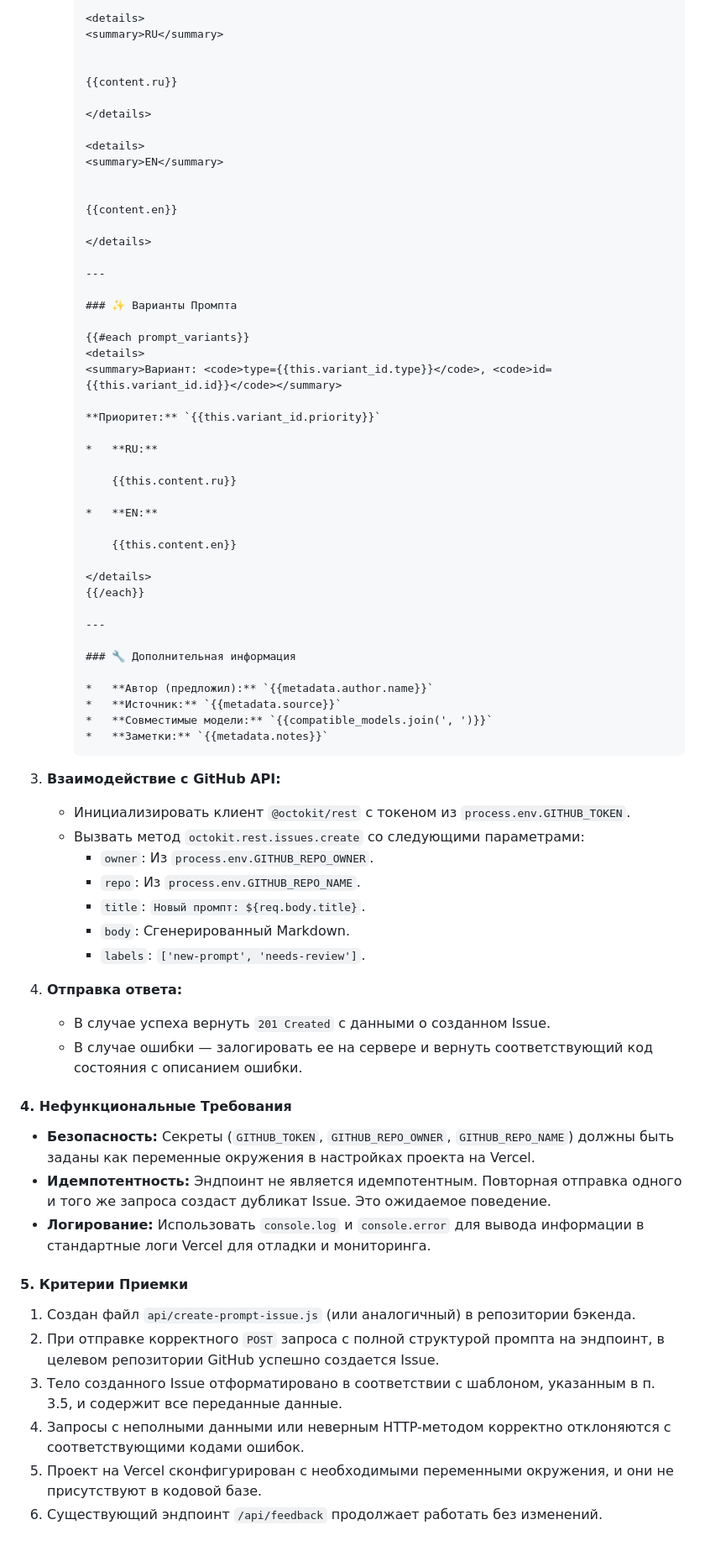
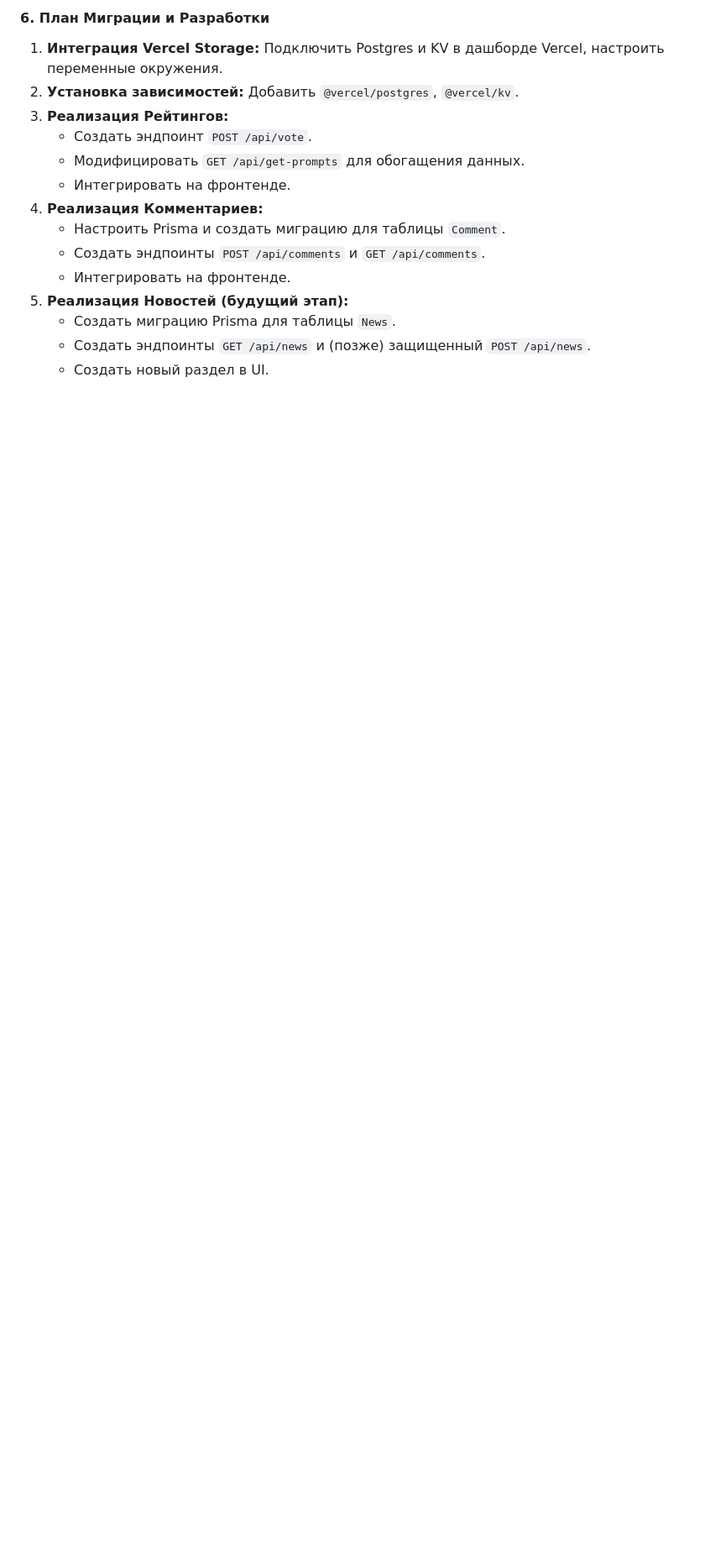
Before and after one commit to arnyigor/aiprompts-api, a Markdown page: docs/BACKEND_TECHNICAL_SPECIFICATION.md, the part around the change printed below. Shown: that part at 84% size. GitHub-like rendering; blank space fills up the shorter version.

````diff
--- a/docs/BACKEND_TECHNICAL_SPECIFICATION.md
+++ b/docs/BACKEND_TECHNICAL_SPECIFICATION.md
@@ -115,75 +143,17 @@
 
-        <details>
-        <summary>RU</summary>
+#### **6. План Миграции и Разработки**
 
-
-        {{content.ru}}
-
-        </details>
-
-        <details>
-        <summary>EN</summary>
-
-
-        {{content.en}}
-
-        </details>
-
-        ---
-
-        ### ✨ Варианты Промпта
-
-        {{#each prompt_variants}}
-        <details>
-        <summary>Вариант: <code>type={{this.variant_id.type}}</code>, <code>id={{this.variant_id.id}}</code></summary>
-
-        **Приоритет:** `{{this.variant_id.priority}}`
-
-        *   **RU:**
-
-            {{this.content.ru}}
-
-        *   **EN:**
-
-            {{this.content.en}}
-
-        </details>
-        {{/each}}
-
-        ---
-
-        ### 🔧 Дополнительная информация
-
-        *   **Автор (предложил):** `{{metadata.author.name}}`
-        *   **Источник:** `{{metadata.source}}`
-        *   **Совместимые модели:** `{{compatible_models.join(', ')}}`
-        *   **Заметки:** `{{metadata.notes}}`
-        ```
-
-3.  **Взаимодействие с GitHub API:**
-    *   Инициализировать клиент `@octokit/rest` с токеном из `process.env.GITHUB_TOKEN`.
-    *   Вызвать метод `octokit.rest.issues.create` со следующими параметрами:
-        *   `owner`: Из `process.env.GITHUB_REPO_OWNER`.
-        *   `repo`: Из `process.env.GITHUB_REPO_NAME`.
-        *   `title`: `Новый промпт: ${req.body.title}`.
-        *   `body`: Сгенерированный Markdown.
-        *   `labels`: `['new-prompt', 'needs-review']`.
-
-4.  **Отправка ответа:**
-    *   В случае успеха вернуть `201 Created` с данными о созданном Issue.
-    *   В случае ошибки — залогировать ее на сервере и вернуть соответствующий код состояния с описанием ошибки.
-
-#### 4. Нефункциональные Требования
-
-*   **Безопасность:** Секреты (`GITHUB_TOKEN`, `GITHUB_REPO_OWNER`, `GITHUB_REPO_NAME`) должны быть заданы как переменные окружения в настройках проекта на Vercel.
-*   **Идемпотентность:** Эндпоинт не является идемпотентным. Повторная отправка одного и того же запроса создаст дубликат Issue. Это ожидаемое поведение.
-*   **Логирование:** Использовать `console.log` и `console.error` для вывода информации в стандартные логи Vercel для отладки и мониторинга.
-
-#### 5. Критерии Приемки
-
-1.  Создан файл `api/create-prompt-issue.js` (или аналогичный) в репозитории бэкенда.
-2.  При отправке корректного `POST` запроса с полной структурой промпта на эндпоинт, в целевом репозитории GitHub успешно создается Issue.
-3.  Тело созданного Issue отформатировано в соответствии с шаблоном, указанным в п. 3.5, и содержит все переданные данные.
-4.  Запросы с неполными данными или неверным HTTP-методом корректно отклоняются с соответствующими кодами ошибок.
-5.  Проект на Vercel сконфигурирован с необходимыми переменными окружения, и они не присутствуют в кодовой базе.
-6.  Существующий эндпоинт `/api/feedback` продолжает работать без изменений.
+1.  **Интеграция Vercel Storage:** Подключить Postgres и KV в дашборде Vercel, настроить переменные окружения.
+2.  **Установка зависимостей:** Добавить `@vercel/postgres`, `@vercel/kv`.
+3.  **Реализация Рейтингов:**
+    *   Создать эндпоинт `POST /api/vote`.
+    *   Модифицировать `GET /api/get-prompts` для обогащения данных.
+    *   Интегрировать на фронтенде.
+4.  **Реализация Комментариев:**
+    *   Настроить Prisma и создать миграцию для таблицы `Comment`.
+    *   Создать эндпоинты `POST /api/comments` и `GET /api/comments`.
+    *   Интегрировать на фронтенде.
+5.  **Реализация Новостей (будущий этап):**
+    *   Создать миграцию Prisma для таблицы `News`.
+    *   Создать эндпоинты `GET /api/news` и (позже) защищенный `POST /api/news`.
+    *   Создать новый раздел в UI.
````
Also changed, not shown: other parts of docs/BACKEND_TECHNICAL_SPECIFICATION.md (+108 -80 lines).
